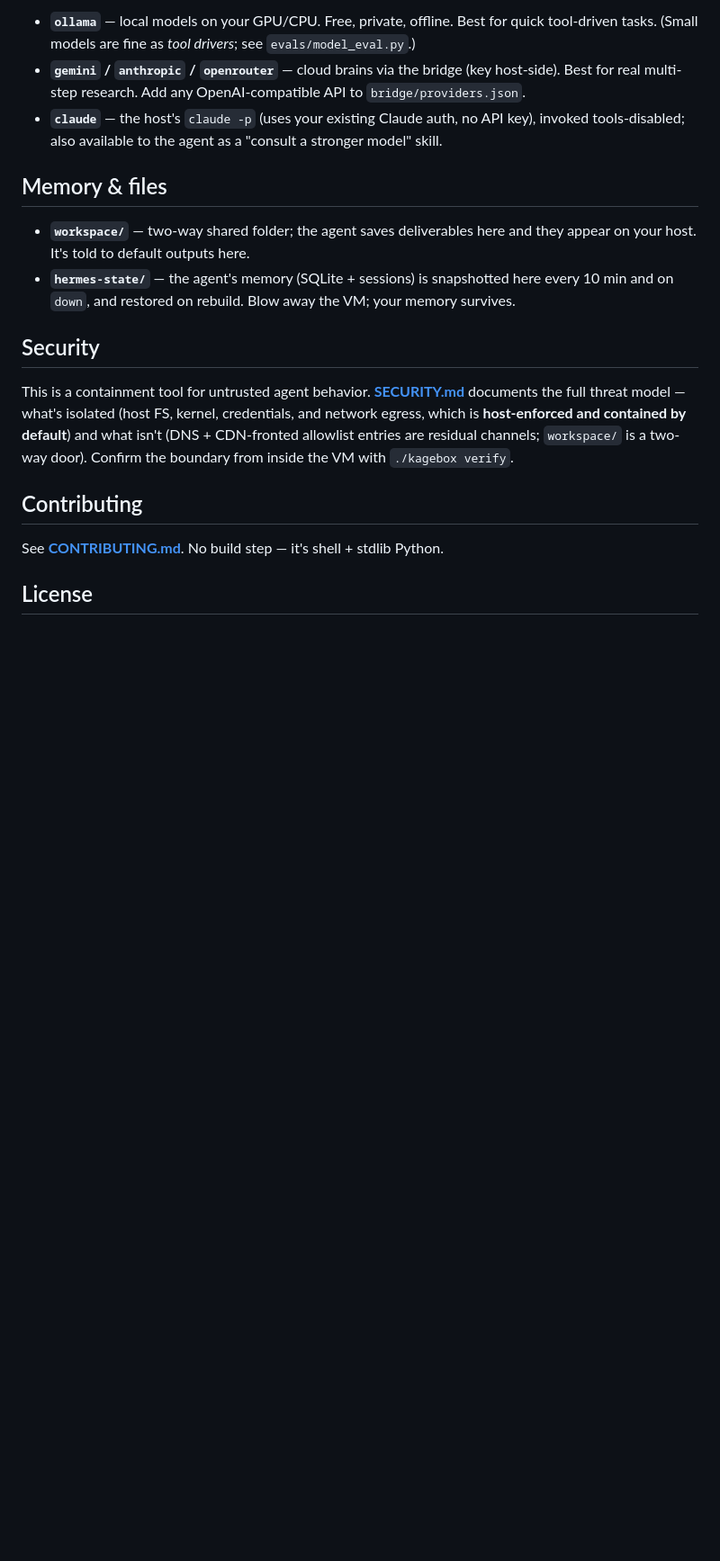
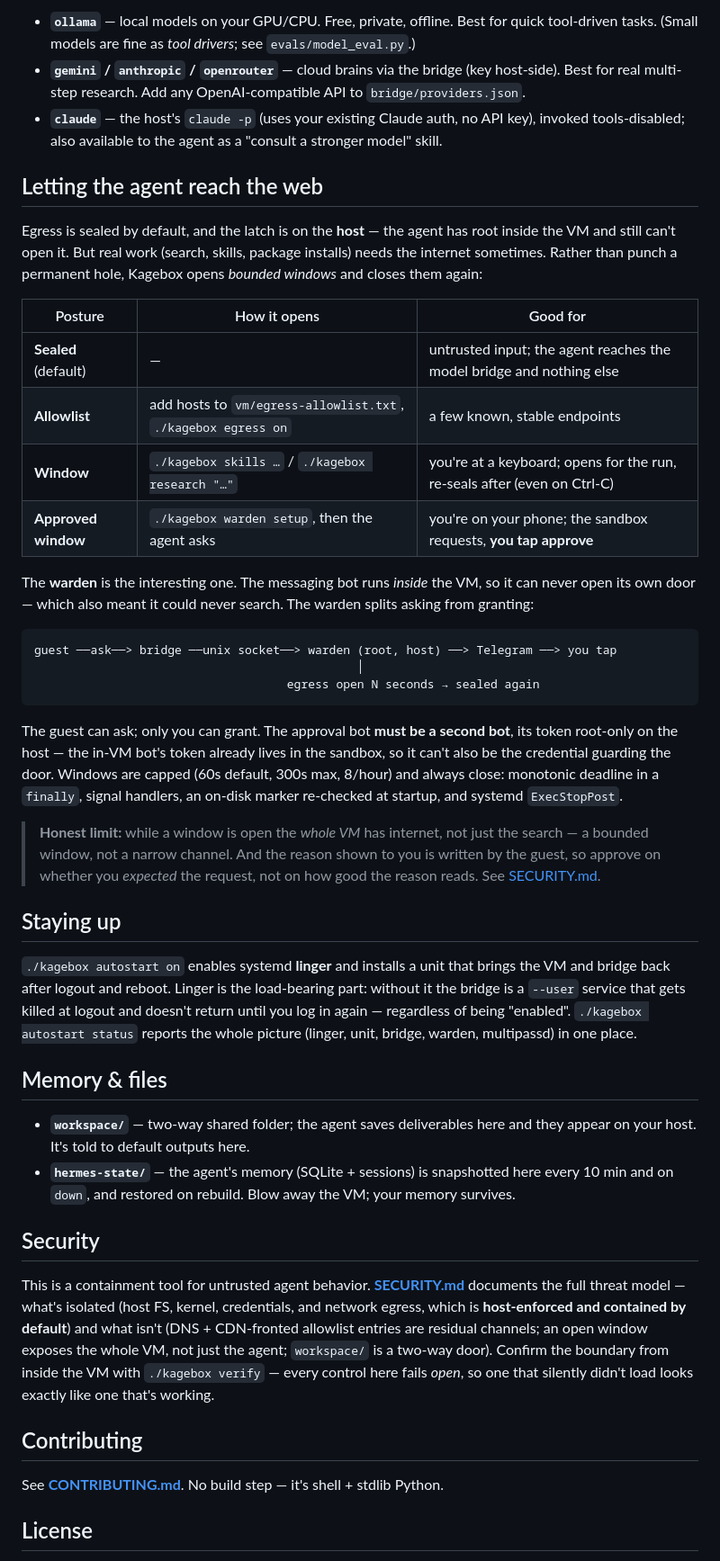
Before and after one commit to kunalkushwaha/Kagebox, a Markdown page: README.md, the part around one of its changes. Shown at 90% size. Rendered like a GitHub page; blank space fills up the shorter version.

Commit message:
docs(readme): document egress windows, the warden, and autostart
The README still described egress as a single on/off switch, which stopped
being the whole story once skills/research/warden landed. Adds:

* a posture table — sealed (default) / allowlist / window / approved window —
  so the choice reads as "which blast radius", not "secure vs insecure"
* the warden's ask-vs-grant split, including WHY the approval bot must be a
  second bot: the in-VM bot's token already lives in the sandbox, so it cannot
  also be the credential guarding the door
* a "Staying up" section — linger is load-bearing; without it the bridge dies
  at logout regardless of being enabled
* the honest limits inline (an open window exposes the whole VM; the guest
  writes the reason you approve on), plus the fail-open reminder in Security

Co-Authored-By: Claude Opus 4.8 <noreply@anthropic.com>
Claude-Session: https://claude.ai/code/session_01NQeY4DNokaW1SW1ncAz5yQ

````diff
--- a/README.md
+++ b/README.md
@@ -82,6 +86,49 @@ echo 'GEMINI_API_KEY=...' >> bridge/secrets.env      # free key: aistudio.google
 - **`claude`** — the host's `claude -p` (uses your existing Claude auth, no API key),
   invoked tools-disabled; also available to the agent as a "consult a stronger model" skill.
 
+## Letting the agent reach the web
+
+Egress is sealed by default, and the latch is on the **host** — the agent has root
+inside the VM and still can't open it. But real work (search, skills, package installs)
+needs the internet sometimes. Rather than punch a permanent hole, Kagebox opens
+*bounded windows* and closes them again:
+
+| Posture | How it opens | Good for |
+|---|---|---|
+| **Sealed** (default) | — | untrusted input; the agent reaches the model bridge and nothing else |
+| **Allowlist** | add hosts to `vm/egress-allowlist.txt`, `./kagebox egress on` | a few known, stable endpoints |
+| **Window** | `./kagebox skills …` / `./kagebox research "…"` | you're at a keyboard; opens for the run, re-seals after (even on Ctrl-C) |
+| **Approved window** | `./kagebox warden setup`, then the agent asks | you're on your phone; the sandbox requests, **you tap approve** |
+
+The **warden** is the interesting one. The messaging bot runs *inside* the VM, so it can
+never open its own door — which also meant it could never search. The warden splits
+asking from granting:
+
+```
+guest ──ask──> bridge ──unix socket──> warden (root, host) ──> Telegram ──> you tap
+                                              │
+                                    egress open N seconds → sealed again
+```
+
+The guest can ask; only you can grant. The approval bot **must be a second bot**, its
+token root-only on the host — the in-VM bot's token already lives in the sandbox, so it
+can't also be the credential guarding the door. Windows are capped (60s default, 300s
+max, 8/hour) and always close: monotonic deadline in a `finally`, signal handlers, an
+on-disk marker re-checked at startup, and systemd `ExecStopPost`.
+
+> **Honest limit:** while a window is open the *whole VM* has internet, not just the
+> search — a bounded window, not a narrow channel. And the reason shown to you is
+> written by the guest, so approve on whether you *expected* the request, not on how
+> good the reason reads. See [SECURITY.md](SECURITY.md).
+
+## Staying up
+
+`./kagebox autostart on` enables systemd **linger** and installs a unit that brings the
+VM and bridge back after logout and reboot. Linger is the load-bearing part: without it
+the bridge is a `--user` service that gets killed at logout and doesn't return until you
+log in again — regardless of being "enabled". `./kagebox autostart status` reports the
+whole picture (linger, unit, bridge, warden, multipassd) in one place.
+
 ## Memory & files
 
 - **`workspace/`** — two-way shared folder; the agent saves deliverables here and they
@@ -94,8 +141,10 @@ echo 'GEMINI_API_KEY=...' >> bridge/secrets.env      # free key: aistudio.google
 This is a containment tool for untrusted agent behavior. **[SECURITY.md](SECURITY.md)**
 documents the full threat model — what's isolated (host FS, kernel, credentials, and
 network egress, which is **host-enforced and contained by default**) and what isn't
-(DNS + CDN-fronted allowlist entries are residual channels; `workspace/` is a two-way
-door). Confirm the boundary from inside the VM with `./kagebox verify`.
+(DNS + CDN-fronted allowlist entries are residual channels; an open window exposes the
+whole VM, not just the agent; `workspace/` is a two-way door). Confirm the boundary from
+inside the VM with `./kagebox verify` — every control here fails *open*, so one that
+silently didn't load looks exactly like one that's working.
 
 ## Contributing
 
````
Also changed, not shown: other parts of README.md (+4 -0 lines).
